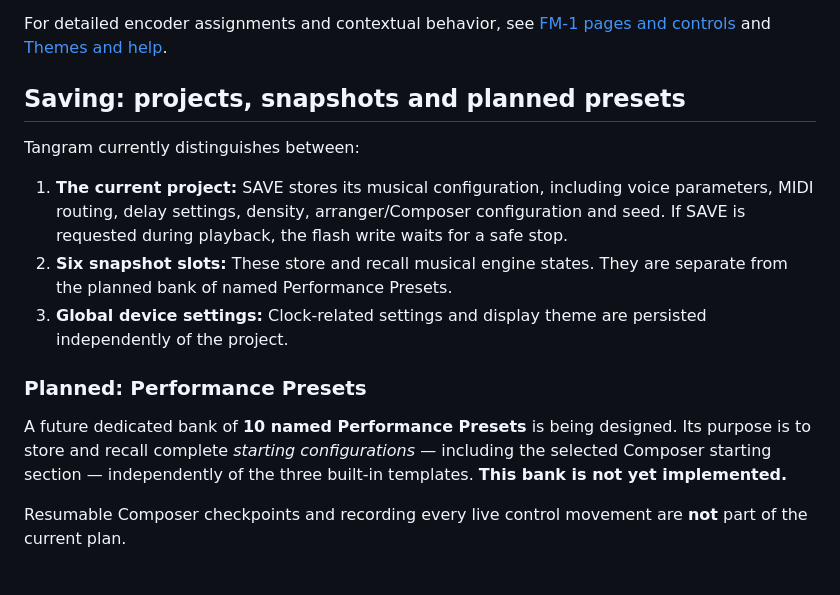
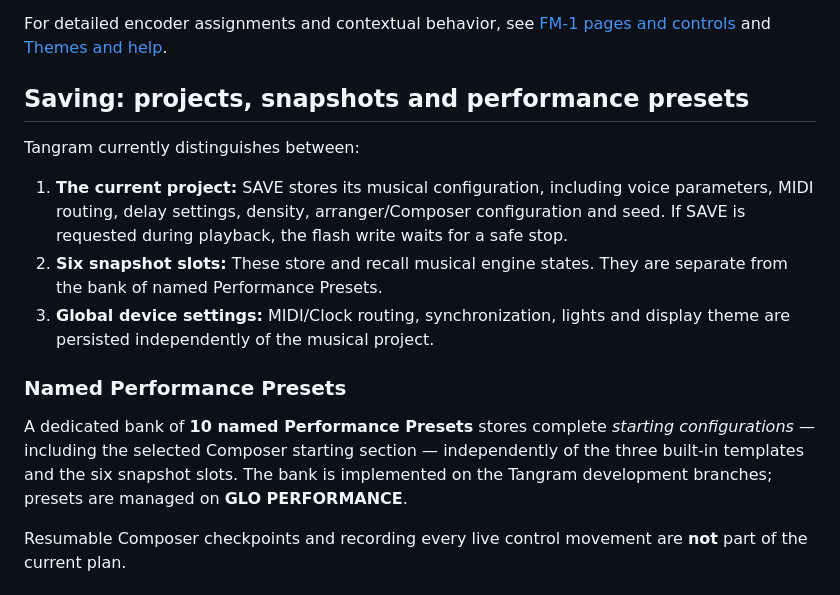
Before and after one commit to Mr-Roboto/fm1-tangram, a Markdown page: README.md, the part around the change. Rendered like a GitHub page.

Commit message:
docs: mark implemented ten-slot Performance Presets as complete

```diff
--- a/README.md
+++ b/README.md
@@ -114,17 +114,17 @@ Six display themes are available: **CLASSIC, GRAPHITE, AMBER, NOCTURNE, FIRE and
 
 For detailed encoder assignments and contextual behavior, see [FM-1 pages and controls](docs/ui-pages.md) and [Themes and help](docs/ui-themes-and-help.md).
 
-## Saving: projects, snapshots and planned presets
+## Saving: projects, snapshots and performance presets
 
 Tangram currently distinguishes between:
 
 1. **The current project:** SAVE stores its musical configuration, including voice parameters, MIDI routing, delay settings, density, arranger/Composer configuration and seed. If SAVE is requested during playback, the flash write waits for a safe stop.
-2. **Six snapshot slots:** These store and recall musical engine states. They are separate from the planned bank of named Performance Presets.
-3. **Global device settings:** Clock-related settings and display theme are persisted independently of the project.
+2. **Six snapshot slots:** These store and recall musical engine states. They are separate from the bank of named Performance Presets.
+3. **Global device settings:** MIDI/Clock routing, synchronization, lights and display theme are persisted independently of the musical project.
 
-### Planned: Performance Presets
+### Named Performance Presets
 
-A future dedicated bank of **10 named Performance Presets** is being designed. Its purpose is to store and recall complete *starting configurations* — including the selected Composer starting section — independently of the three built-in templates. **This bank is not yet implemented.**
+A dedicated bank of **10 named Performance Presets** stores complete *starting configurations* — including the selected Composer starting section — independently of the three built-in templates and the six snapshot slots. The bank is implemented on the Tangram development branches; presets are managed on **GLO PERFORMANCE**.
 
 Resumable Composer checkpoints and recording every live control movement are **not** part of the current plan.
 
```
